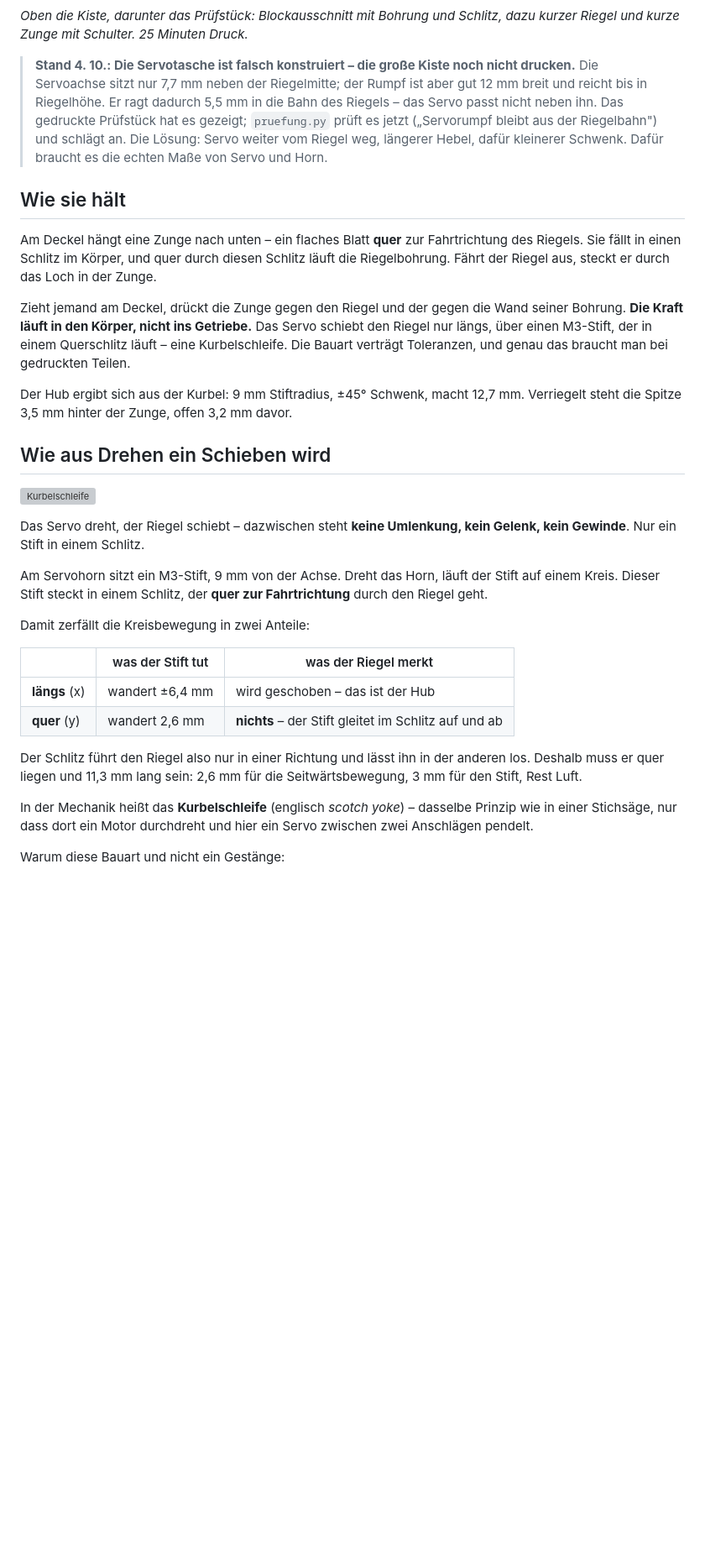
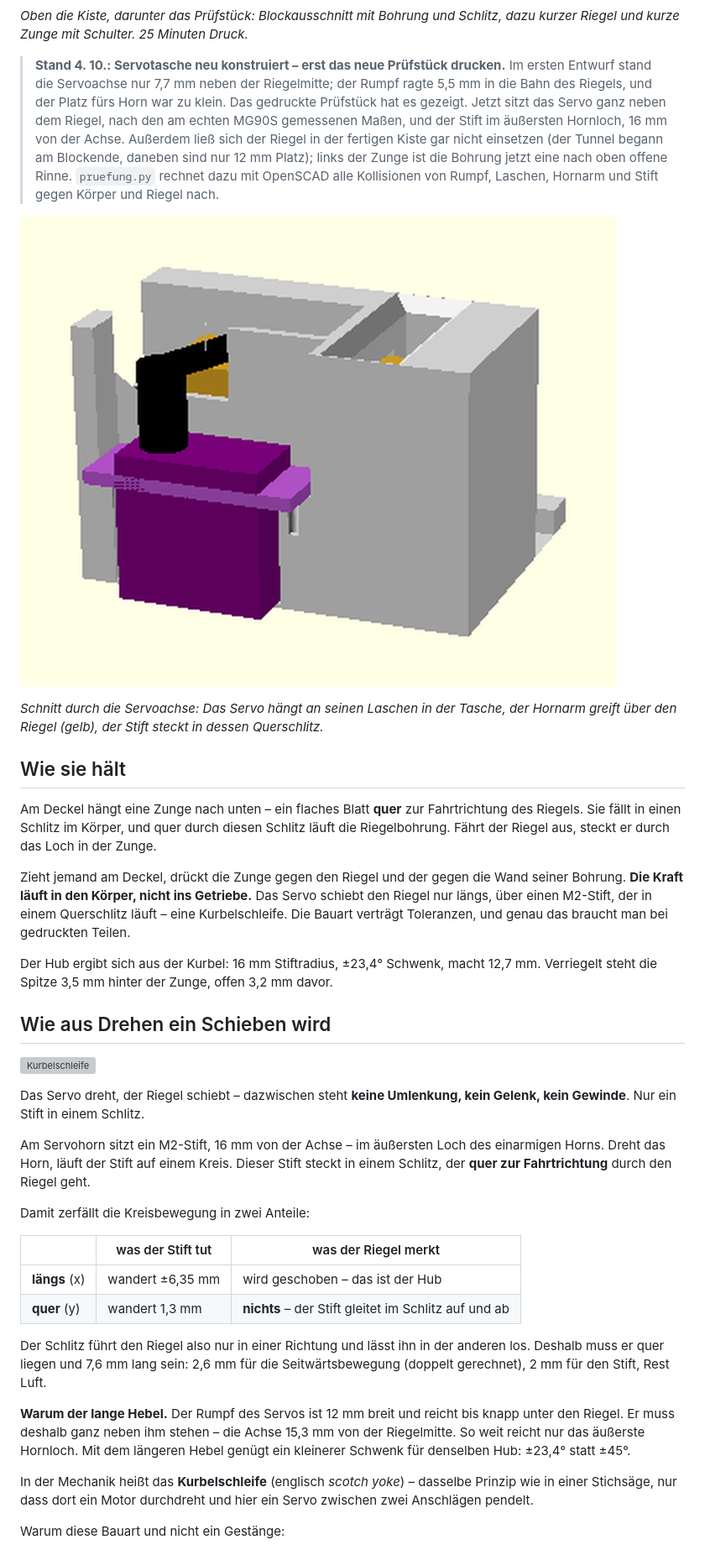
Before and after one commit to hmalech-del/Tresor, a Markdown page: hardware/README.md, the part around one of its changes. Shown at 84% size. Drawn GitHub-style; pictures changed too: hardware/servo-sitz.png (added); blank space fills up the shorter version; grey boxes are pictures that could not be loaded.

```diff
--- a/hardware/README.md
+++ b/hardware/README.md
@@ -10,14 +10,23 @@ Drei gedruckte Teile, drei gekaufte, rund 14 Euro.
 *Oben die Kiste, darunter das Prüfstück: Blockausschnitt mit Bohrung und
 Schlitz, dazu kurzer Riegel und kurze Zunge mit Schulter. 25 Minuten Druck.*
 
-> **Stand 4. 10.: Die Servotasche ist falsch konstruiert – die große Kiste
-> noch nicht drucken.** Die Servoachse sitzt nur 7,7 mm neben der
-> Riegelmitte; der Rumpf ist aber gut 12 mm breit und reicht bis in
-> Riegelhöhe. Er ragt dadurch 5,5 mm in die Bahn des Riegels – das Servo
-> passt nicht neben ihn. Das gedruckte Prüfstück hat es gezeigt;
-> `pruefung.py` prüft es jetzt („Servorumpf bleibt aus der Riegelbahn") und
-> schlägt an. Die Lösung: Servo weiter vom Riegel weg, längerer Hebel, dafür
-> kleinerer Schwenk. Dafür braucht es die echten Maße von Servo und Horn.
+> **Stand 4. 10.: Servotasche neu konstruiert – erst das neue Prüfstück
+> drucken.** Im ersten Entwurf stand die Servoachse nur 7,7 mm neben der
+> Riegelmitte; der Rumpf ragte 5,5 mm in die Bahn des Riegels, und der Platz
+> fürs Horn war zu klein. Das gedruckte Prüfstück hat es gezeigt. Jetzt sitzt
+> das Servo ganz neben dem Riegel, nach den am echten MG90S gemessenen Maßen,
+> und der Stift im äußersten Hornloch, 16 mm von der Achse. Außerdem ließ
+> sich der Riegel in der fertigen Kiste gar nicht einsetzen (der Tunnel begann
+> am Blockende, daneben sind nur 12 mm Platz); links der Zunge ist die Bohrung
+> jetzt eine nach oben offene Rinne. `pruefung.py`
+> rechnet dazu mit OpenSCAD alle Kollisionen von Rumpf, Laschen, Hornarm und
+> Stift gegen Körper und Riegel nach.
+
+![Servo im Schnitt](servo-sitz.png)
+
+*Schnitt durch die Servoachse: Das Servo hängt an seinen Laschen in der
+Tasche, der Hornarm greift über den Riegel (gelb), der Stift steckt in dessen
+Querschlitz.*
 
 ## Wie sie hält
 
@@ -28,11 +37,11 @@ das Loch in der Zunge.
 
 Zieht jemand am Deckel, drückt die Zunge gegen den Riegel und der gegen die
 Wand seiner Bohrung. **Die Kraft läuft in den Körper, nicht ins Getriebe.** Das
-Servo schiebt den Riegel nur längs, über einen M3-Stift, der in einem
+Servo schiebt den Riegel nur längs, über einen M2-Stift, der in einem
 Querschlitz läuft – eine Kurbelschleife. Die Bauart verträgt Toleranzen, und
 genau das braucht man bei gedruckten Teilen.
 
-Der Hub ergibt sich aus der Kurbel: 9 mm Stiftradius, ±45° Schwenk, macht
+Der Hub ergibt sich aus der Kurbel: 16 mm Stiftradius, ±23,4° Schwenk, macht
 12,7 mm. Verriegelt steht die Spitze 3,5 mm hinter der Zunge, offen 3,2 mm
 davor.
 
@@ -43,7 +52,8 @@ davor.
 Das Servo dreht, der Riegel schiebt – dazwischen steht **keine Umlenkung, kein
 Gelenk, kein Gewinde**. Nur ein Stift in einem Schlitz.
 
-Am Servohorn sitzt ein M3-Stift, 9 mm von der Achse. Dreht das Horn, läuft der
+Am Servohorn sitzt ein M2-Stift, 16 mm von der Achse – im äußersten Loch des
+einarmigen Horns. Dreht das Horn, läuft der
 Stift auf einem Kreis. Dieser Stift steckt in einem Schlitz, der **quer zur
 Fahrtrichtung** durch den Riegel geht.
 
@@ -51,12 +61,18 @@ Damit zerfällt die Kreisbewegung in zwei Anteile:
 
 | | was der Stift tut | was der Riegel merkt |
 |---|---|---|
-| **längs** (x) | wandert ±6,4 mm | wird geschoben – das ist der Hub |
-| **quer** (y) | wandert 2,6 mm | **nichts** – der Stift gleitet im Schlitz auf und ab |
+| **längs** (x) | wandert ±6,35 mm | wird geschoben – das ist der Hub |
+| **quer** (y) | wandert 1,3 mm | **nichts** – der Stift gleitet im Schlitz auf und ab |
 
 Der Schlitz führt den Riegel also nur in einer Richtung und lässt ihn in der
-anderen los. Deshalb muss er quer liegen und 11,3 mm lang sein: 2,6 mm für die
-Seitwärtsbewegung, 3 mm für den Stift, Rest Luft.
+anderen los. Deshalb muss er quer liegen und 7,6 mm lang sein: 2,6 mm für die
+Seitwärtsbewegung (doppelt gerechnet), 2 mm für den Stift, Rest Luft.
+
+**Warum der lange Hebel.** Der Rumpf des Servos ist 12 mm breit und reicht
+bis knapp unter den Riegel. Er muss deshalb ganz neben ihm stehen – die Achse
+15,3 mm von der Riegelmitte. So weit reicht nur das äußerste Hornloch. Mit
+dem längeren Hebel genügt ein kleinerer Schwenk für denselben Hub: ±23,4°
+statt ±45°.
 
 In der Mechanik heißt das **Kurbelschleife** (englisch *scotch yoke*) –
 dasselbe Prinzip wie in einer Stichsäge, nur dass dort ein Motor durchdreht und
```
Also changed, not shown: other parts of hardware/README.md (+81 -51 lines), hardware/deckel.png, hardware/koerper.png, hardware/pruefstueck.png, 11 other files.
